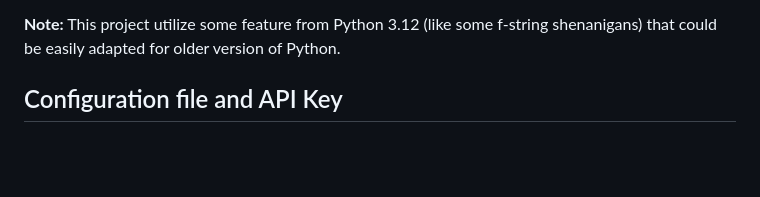
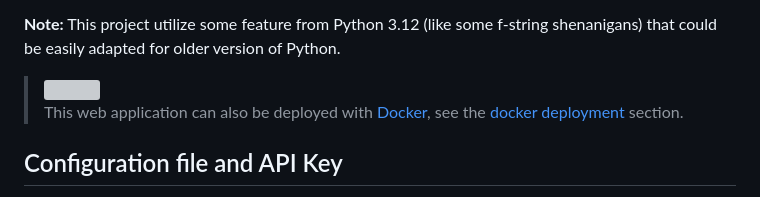
Before and after one commit to TheRealGabHas/SkyblockStats, a Markdown page: README.md, the part around the change. Drawn GitHub-style; blank space fills up the shorter version; grey boxes are pictures that could not be loaded.

Commit message:
docs(technologies): Added a line about Docker

```diff
--- a/README.md
+++ b/README.md
@@ -33,6 +33,12 @@ traffic and shorten the page loading time.
 
 **Note:** This project utilize some feature from Python 3.12 (like some f-string shenanigans) that could be easily
 adapted for older version of Python.
+
+> <img src="https://skillicons.dev/icons?i=docker"/>
+>
+>This web application can also be deployed with [Docker](https://docker.com),
+see the [docker deployment](#docker-deployment-recommended) section.
+
 
 ## Configuration file and API Key
 
```
